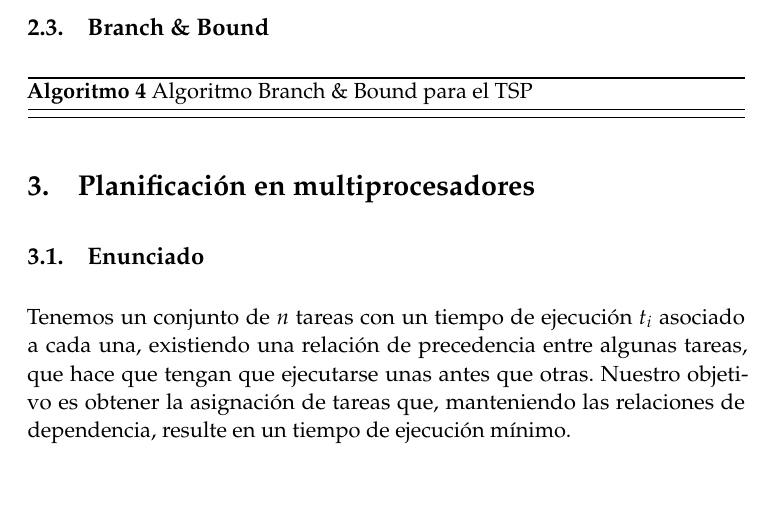
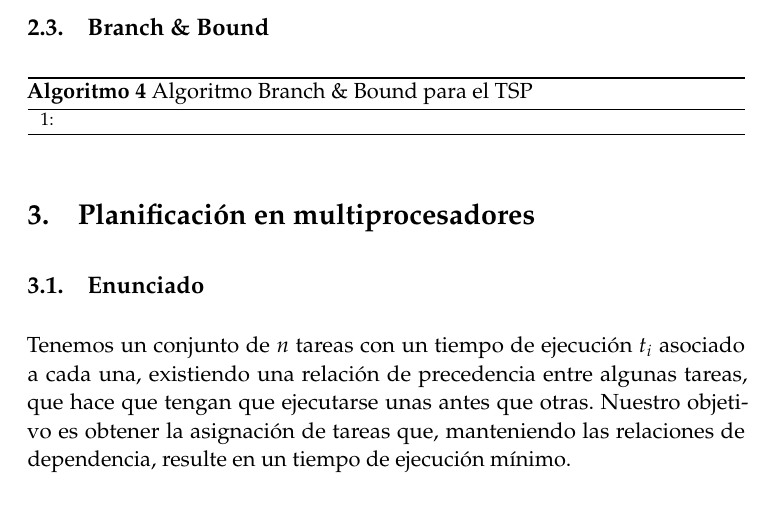
Before and after one commit to mroman42/backtracking, a LaTeX paper (tex/memoria.tex): part of page 7 of 28, cut so that both start at the same text. Compiled offline with pdfLaTeX.

Commit message:
Compilando

```diff
--- a/tex/memoria.tex
+++ b/tex/memoria.tex
@@ -292,9 +292,9 @@ Una mochila vacía será un par \texttt{([],0)}.
   \end{algorithm}
   \subsection{Branch \& Bound}
     \begin{algorithm}[H]
-    	\begin{algorithmic}[1]
-
-    	\end{algorithmic}
+        	\begin{algorithmic}[1]
+    			\STATE{}
+        	\end{algorithmic}
         \caption{Algoritmo Branch \& Bound para el TSP}
         \label{BBound-TSP}
     \end{algorithm}
```
